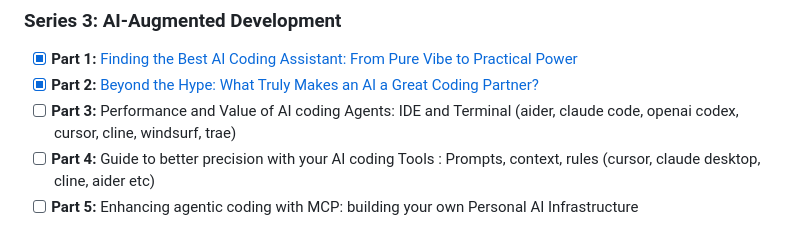
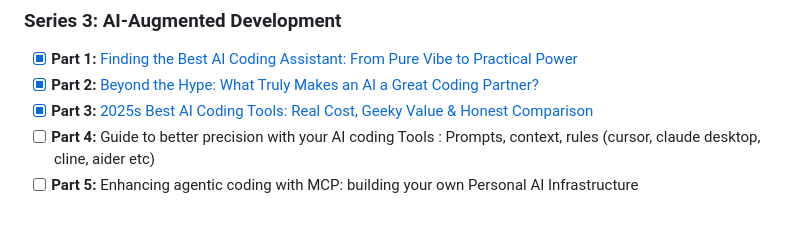
Before and after one commit to stevengonsalvez/stevengonsalvez.github.io, a Markdown page: _devto/01-04-2025-productivity-series-dashboard.md, the part around the change. GitHub-like rendering.

Commit message:
refactor: update AI coding tools series dashboard with new part titles and links for improved navigation and engagement

```diff
--- a/_devto/01-04-2025-productivity-series-dashboard.md
+++ b/_devto/01-04-2025-productivity-series-dashboard.md
@@ -84,7 +84,7 @@ Think of this post as your series dashboard-a living index that I'll update as n
 ### Series 3: AI-Augmented Development
 - [x] **Part 1:** [Finding the Best AI Coding Assistant: From Pure Vibe to Practical Power](https://dev.to/stevengonsalvez/finding-the-best-ai-coding-assistant-from-pure-vibe-to-practical-power-bl8)
 - [x] **Part 2:** [Beyond the Hype: What Truly Makes an AI a Great Coding Partner?](https://dev.to/stevengonsalvez/beyond-the-hype-what-truly-makes-an-ai-a-great-coding-partner-2i7c)
-- [ ] **Part 3:** Performance and Value of AI coding Agents: IDE and Terminal (aider, claude code, openai codex, cursor, cline, windsurf, trae)
+- [x] **Part 3:** [2025s Best AI Coding Tools: Real Cost, Geeky Value & Honest Comparison](https://dev.to/stevengonsalvez/2025s-best-ai-coding-tools-real-cost-geeky-value-honest-comparison-4d63)
 - [ ] **Part 4:** Guide to better precision with your AI coding Tools : Prompts, context, rules (cursor, claude desktop, cline, aider etc)
 - [ ] **Part 5:** Enhancing agentic coding with MCP: building your own Personal AI Infrastructure
 
```
Also changed, not shown: 1 other file.
